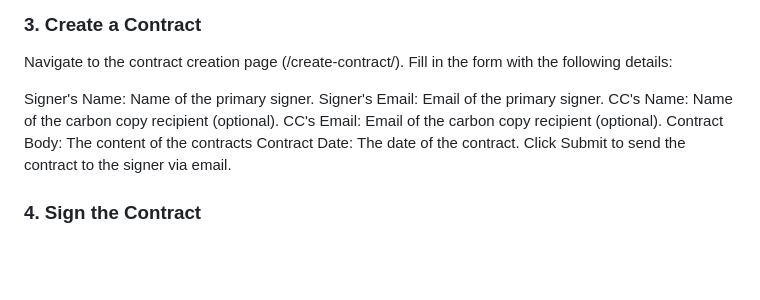
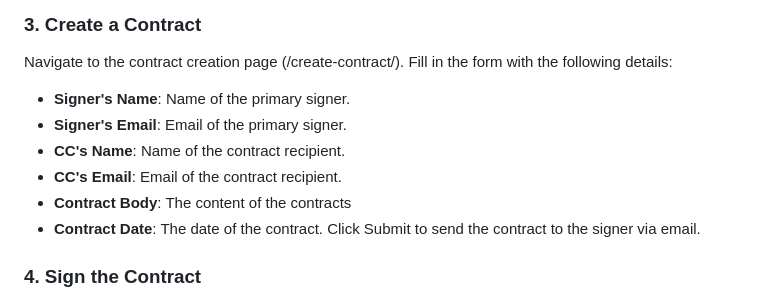
Before and after one commit to basetbehzad/django_docusign_esignature, a Markdown page: README.md, the part around the change. GitHub-like rendering; blank space fills up the shorter version.

```diff
--- a/README.md
+++ b/README.md
@@ -80,12 +80,12 @@ go to (docusign/login) url
 Navigate to the contract creation page (/create-contract/).
 Fill in the form with the following details:
 
-Signer's Name: Name of the primary signer.
-Signer's Email: Email of the primary signer.
-CC's Name: Name of the carbon copy recipient (optional).
-CC's Email: Email of the carbon copy recipient (optional).
-Contract Body: The content of the contracts
-Contract Date: The date of the contract.
+- **Signer's Name**: Name of the primary signer.
+- **Signer's Email**: Email of the primary signer.
+- **CC's Name**: Name of the contract recipient.
+- **CC's Email**: Email of the contract recipient.
+- **Contract Body**: The content of the contracts
+- **Contract Date**: The date of the contract.
 Click Submit to send the contract to the signer via email.
 ### 4. Sign the Contract
 The signer will receive an email with a link to sign the contract.
```
